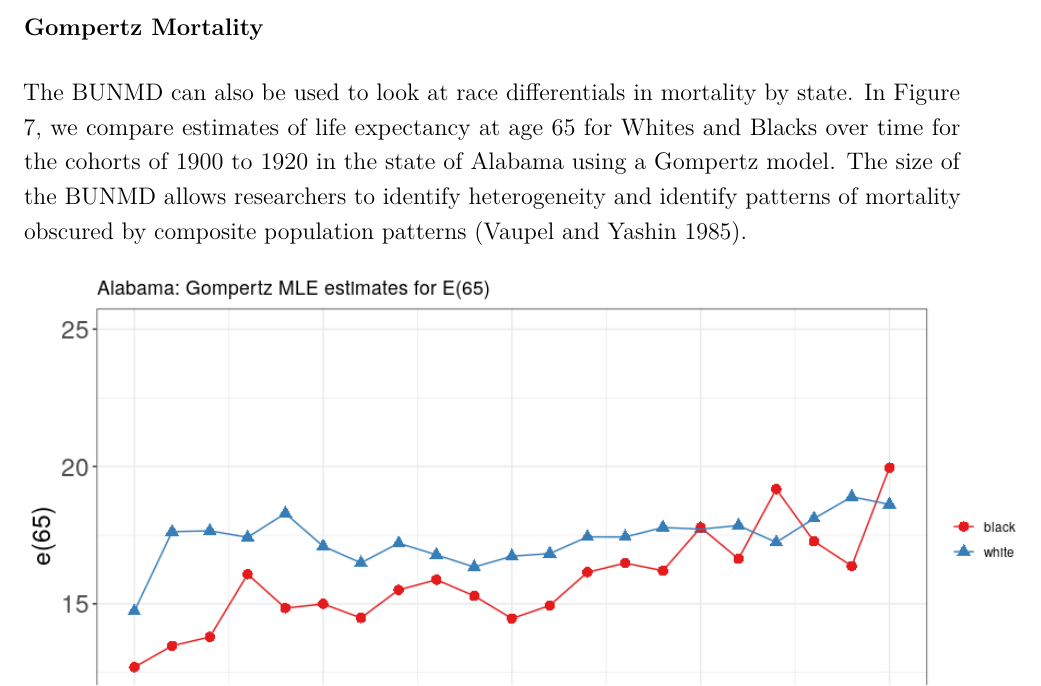
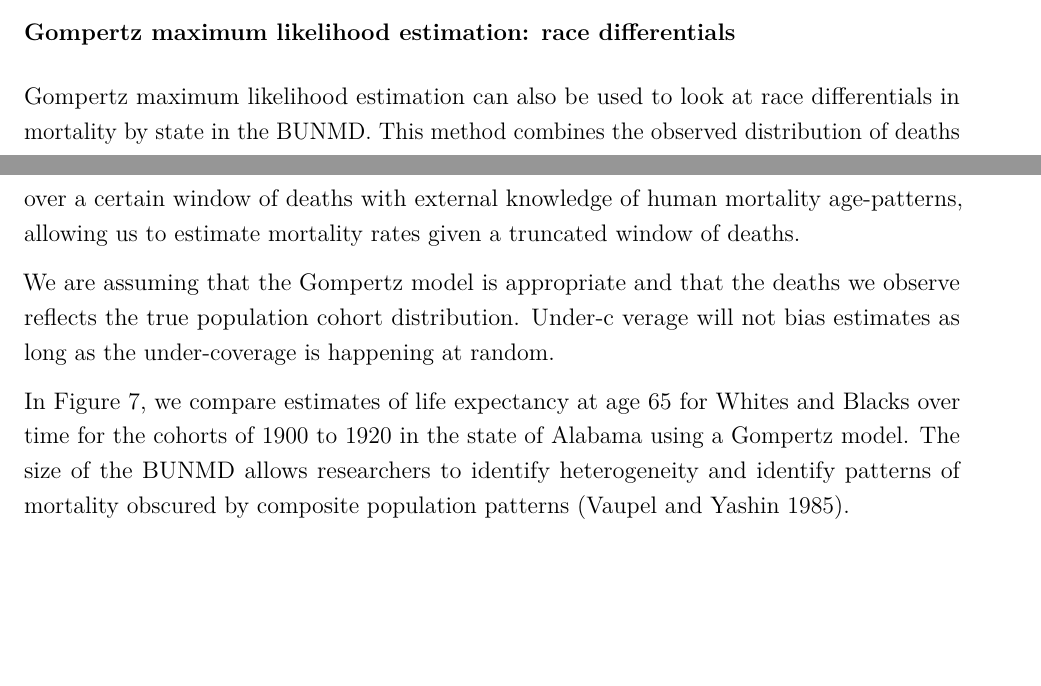
Before and after one commit to caseybreen/bunmd_code_release, an R Markdown document (paper/bunmd_paper.Rmd): part of page 11 of 18 before the commit and two parts of pages 10 and 11 of 18 after it, the two joined at a grey line, cut at the place of the change, the shorter picture padded with empty space. The pictures show the output file paper/bunmd_paper.pdf that the author committed with the source.

Commit message:
fix typos

```diff
--- a/paper/bunmd_paper.Rmd
+++ b/paper/bunmd_paper.Rmd
@@ -289,11 +289,11 @@ Figure 5 shows life expectancy at age 65 for the birth cohort of 1900 in Ohio's
 \end{figure}
 
 
-### Gompertz Mortality
+### Gompertz maximum likelihood estimation: race differentials
 
+Gompertz maximum likelihood estimation can also be used to look at race differentials in mortality by state in the BUNMD. This method combines the observed distribution of deaths over a certain window of deaths with external knowledge of human mortality age-patterns, allowing us to estimate mortality rates given a truncated window of deaths. We are assuming that the Gompertz model is appropriate and that the deaths we observe reflects the true population cohort distribution. Under-c verage will not bias estimates as long as the under-coverage is happening at random.
 
-The BUNMD can also be used to look at race differentials in mortality by state. In Figure 7, we compare estimates of life expectancy at age 65 for Whites and Blacks over time for the cohorts of 1900 to 1920 in the state of Alabama using a Gompertz model. The size of the BUNMD allows researchers to identify heterogeneity and identify patterns of mortality obscured by composite population patterns [@vaupel_heterogeneitys_1985].
-
+In Figure 7, we compare estimates of life expectancy at age 65 for Whites and Blacks over time for the cohorts of 1900 to 1920 in the state of Alabama using a Gompertz model. The size of the BUNMD allows researchers to identify heterogeneity and identify patterns of mortality obscured by composite population patterns [@vaupel_heterogeneitys_1985].
 
 \begin{figure}
   \centering
```
Also changed, not shown: paper/bunmd_paper.pdf, paper/bunmd_paper.Rmd (4 more changed lines), 1 other file.
